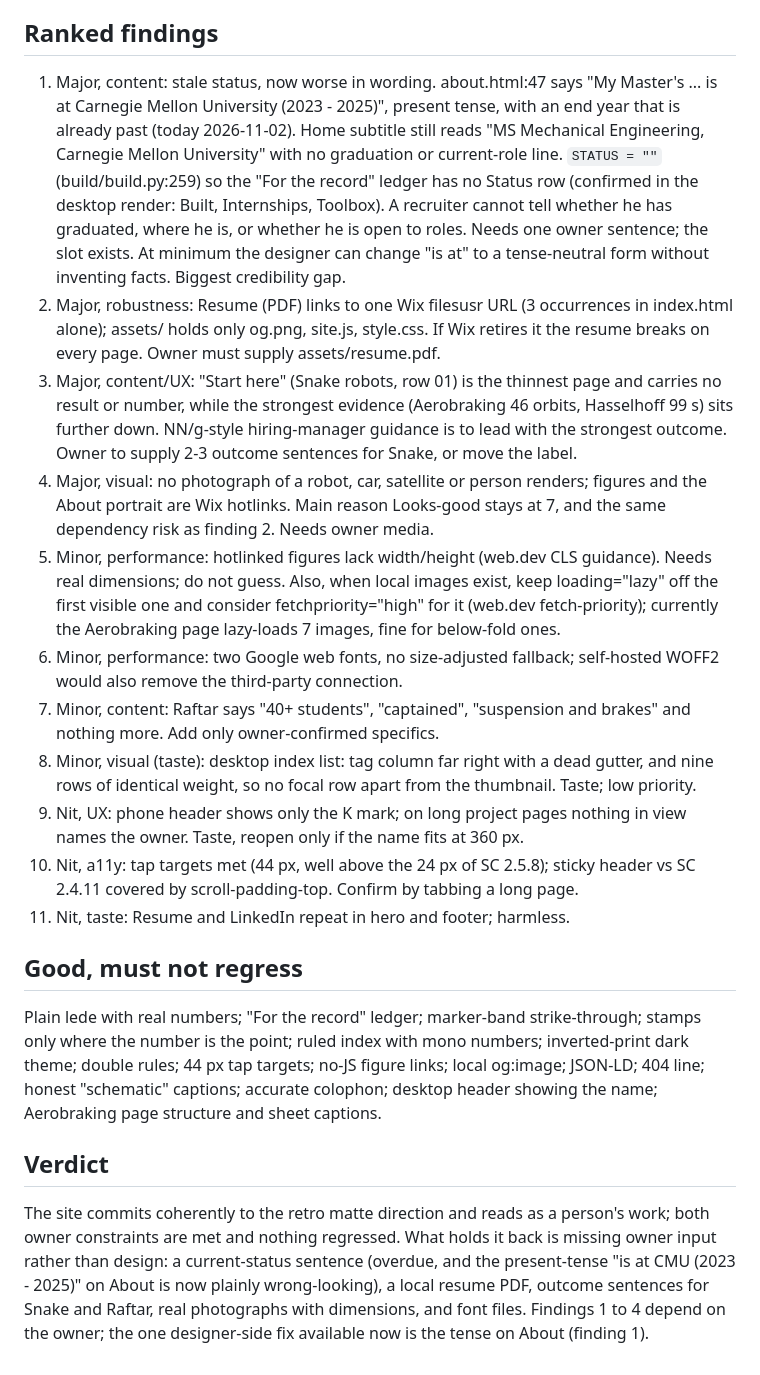
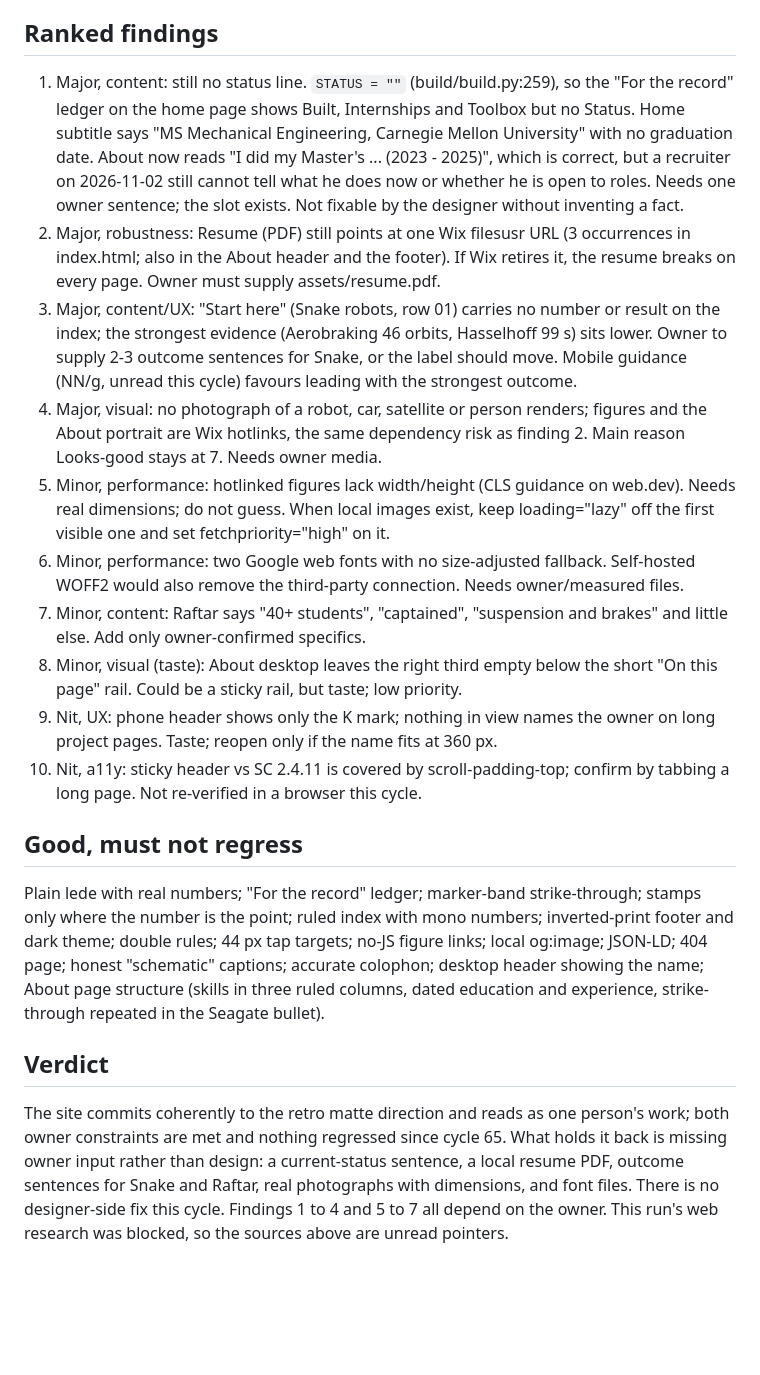
Before and after one commit to kmkar31/website, a Markdown page: agents/critique-latest.md, the part around one of its changes. Drawn GitHub-style; blank space fills up the shorter version.

```diff
--- a/agents/critique-latest.md
+++ b/agents/critique-latest.md
@@ -22,19 +22,18 @@ Topics this cycle: tap targets, LCP image priority, hiring-manager portfolio con
 
 ## Ranked findings
-1. Major, content: stale status, now worse in wording. about.html:47 says "My Master's ... is at Carnegie Mellon University (2023 - 2025)", present tense, with an end year that is already past (today 2026-11-02). Home subtitle still reads "MS Mechanical Engineering, Carnegie Mellon University" with no graduation or current-role line. `STATUS = ""` (build/build.py:259) so the "For the record" ledger has no Status row (confirmed in the desktop render: Built, Internships, Toolbox). A recruiter cannot tell whether he has graduated, where he is, or whether he is open to roles. Needs one owner sentence; the slot exists. At minimum the designer can change "is at" to a tense-neutral form without inventing facts. Biggest credibility gap.
-2. Major, robustness: Resume (PDF) links to one Wix filesusr URL (3 occurrences in index.html alone); assets/ holds only og.png, site.js, style.css. If Wix retires it the resume breaks on every page. Owner must supply assets/resume.pdf.
-3. Major, content/UX: "Start here" (Snake robots, row 01) is the thinnest page and carries no result or number, while the strongest evidence (Aerobraking 46 orbits, Hasselhoff 99 s) sits further down. NN/g-style hiring-manager guidance is to lead with the strongest outcome. Owner to supply 2-3 outcome sentences for Snake, or move the label.
-4. Major, visual: no photograph of a robot, car, satellite or person renders; figures and the About portrait are Wix hotlinks. Main reason Looks-good stays at 7, and the same dependency risk as finding 2. Needs owner media.
-5. Minor, performance: hotlinked figures lack width/height (web.dev CLS guidance). Needs real dimensions; do not guess. Also, when local images exist, keep loading="lazy" off the first visible one and consider fetchpriority="high" for it (web.dev fetch-priority); currently the Aerobraking page lazy-loads 7 images, fine for below-fold ones.
-6. Minor, performance: two Google web fonts, no size-adjusted fallback; self-hosted WOFF2 would also remove the third-party connection.
-7. Minor, content: Raftar says "40+ students", "captained", "suspension and brakes" and nothing more. Add only owner-confirmed specifics.
-8. Minor, visual (taste): desktop index list: tag column far right with a dead gutter, and nine rows of identical weight, so no focal row apart from the thumbnail. Taste; low priority.
-9. Nit, UX: phone header shows only the K mark; on long project pages nothing in view names the owner. Taste, reopen only if the name fits at 360 px.
-10. Nit, a11y: tap targets met (44 px, well above the 24 px of SC 2.5.8); sticky header vs SC 2.4.11 covered by scroll-padding-top. Confirm by tabbing a long page.
-11. Nit, taste: Resume and LinkedIn repeat in hero and footer; harmless.
+1. Major, content: still no status line. `STATUS = ""` (build/build.py:259), so the "For the record" ledger on the home page shows Built, Internships and Toolbox but no Status. Home subtitle says "MS Mechanical Engineering, Carnegie Mellon University" with no graduation date. About now reads "I did my Master's ... (2023 - 2025)", which is correct, but a recruiter on 2026-11-02 still cannot tell what he does now or whether he is open to roles. Needs one owner sentence; the slot exists. Not fixable by the designer without inventing a fact.
+2. Major, robustness: Resume (PDF) still points at one Wix filesusr URL (3 occurrences in index.html; also in the About header and the footer). If Wix retires it, the resume breaks on every page. Owner must supply assets/resume.pdf.
+3. Major, content/UX: "Start here" (Snake robots, row 01) carries no number or result on the index; the strongest evidence (Aerobraking 46 orbits, Hasselhoff 99 s) sits lower. Owner to supply 2-3 outcome sentences for Snake, or the label should move. Mobile guidance (NN/g, unread this cycle) favours leading with the strongest outcome.
+4. Major, visual: no photograph of a robot, car, satellite or person renders; figures and the About portrait are Wix hotlinks, the same dependency risk as finding 2. Main reason Looks-good stays at 7. Needs owner media.
+5. Minor, performance: hotlinked figures lack width/height (CLS guidance on web.dev). Needs real dimensions; do not guess. When local images exist, keep loading="lazy" off the first visible one and set fetchpriority="high" on it.
+6. Minor, performance: two Google web fonts with no size-adjusted fallback. Self-hosted WOFF2 would also remove the third-party connection. Needs owner/measured files.
+7. Minor, content: Raftar says "40+ students", "captained", "suspension and brakes" and little else. Add only owner-confirmed specifics.
+8. Minor, visual (taste): About desktop leaves the right third empty below the short "On this page" rail. Could be a sticky rail, but taste; low priority.
+9. Nit, UX: phone header shows only the K mark; nothing in view names the owner on long project pages. Taste; reopen only if the name fits at 360 px.
+10. Nit, a11y: sticky header vs SC 2.4.11 is covered by scroll-padding-top; confirm by tabbing a long page. Not re-verified in a browser this cycle.
 
 ## Good, must not regress
-Plain lede with real numbers; "For the record" ledger; marker-band strike-through; stamps only where the number is the point; ruled index with mono numbers; inverted-print dark theme; double rules; 44 px tap targets; no-JS figure links; local og:image; JSON-LD; 404 line; honest "schematic" captions; accurate colophon; desktop header showing the name; Aerobraking page structure and sheet captions.
+Plain lede with real numbers; "For the record" ledger; marker-band strike-through; stamps only where the number is the point; ruled index with mono numbers; inverted-print footer and dark theme; double rules; 44 px tap targets; no-JS figure links; local og:image; JSON-LD; 404 page; honest "schematic" captions; accurate colophon; desktop header showing the name; About page structure (skills in three ruled columns, dated education and experience, strike-through repeated in the Seagate bullet).
 
 ## Verdict
-The site commits coherently to the retro matte direction and reads as a person's work; both owner constraints are met and nothing regressed. What holds it back is missing owner input rather than design: a current-status sentence (overdue, and the present-tense "is at CMU (2023 - 2025)" on About is now plainly wrong-looking), a local resume PDF, outcome sentences for Snake and Raftar, real photographs with dimensions, and font files. Findings 1 to 4 depend on the owner; the one designer-side fix available now is the tense on About (finding 1).
+The site commits coherently to the retro matte direction and reads as one person's work; both owner constraints are met and nothing regressed since cycle 65. What holds it back is missing owner input rather than design: a current-status sentence, a local resume PDF, outcome sentences for Snake and Raftar, real photographs with dimensions, and font files. There is no designer-side fix this cycle. Findings 1 to 4 and 5 to 7 all depend on the owner. This run's web research was blocked, so the sources above are unread pointers.
```
Also changed, not shown: other parts of agents/critique-latest.md (+13 -13 lines), agents/LOG.md (+12 -0 lines).
